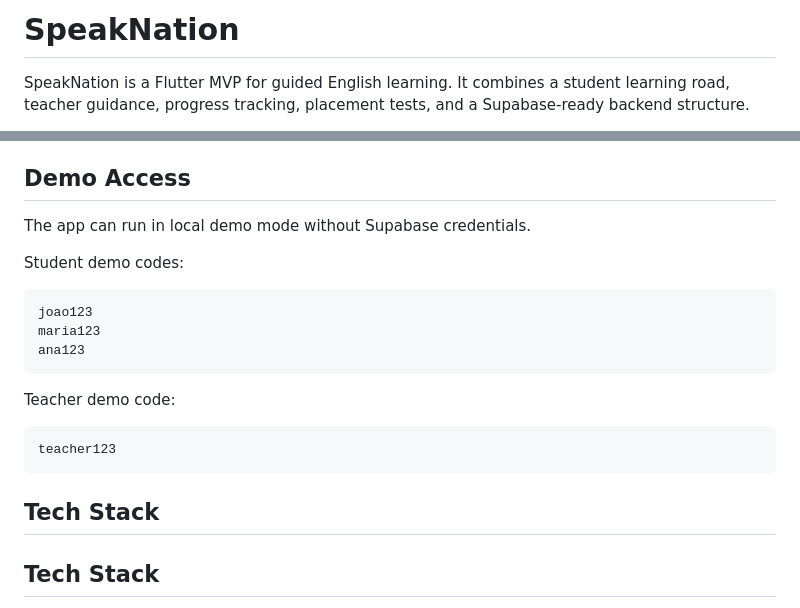
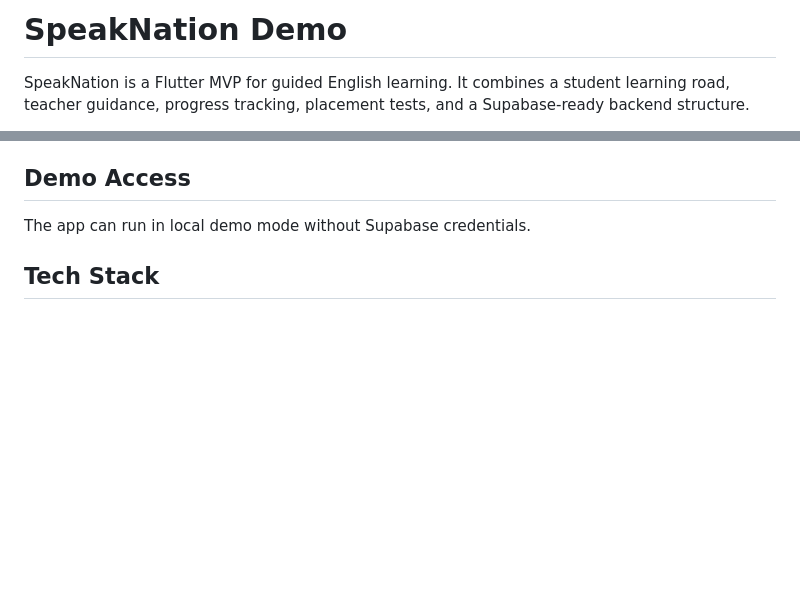
Before and after one commit to vitormendonca/speaknation_app, a Markdown page: README.md, 2 parts joined by grey strips. Drawn GitHub-style; blank space fills up the shorter version.

Commit message:
Revise README for SpeakNation Demo
Updated project title and removed demo codes from README.

````diff
--- a/README.md
+++ b/README.md
@@ -1,4 +1,4 @@
-# SpeakNation
+# SpeakNation Demo
 
 SpeakNation is a Flutter MVP for guided English learning. It combines a student learning road, teacher guidance, progress tracking, placement tests, and a Supabase-ready backend structure.
 
@@ -20,22 +20,6 @@ Many English students depend on the teacher to decide every next step. SpeakNati
 ## Demo Access
 
 The app can run in local demo mode without Supabase credentials.
-
-Student demo codes:
-
-```text
-joao123
-maria123
-ana123
-```
-
-Teacher demo code:
-
-```text
-teacher123
-```
-
-## Tech Stack
 
 ## Tech Stack
 
````
